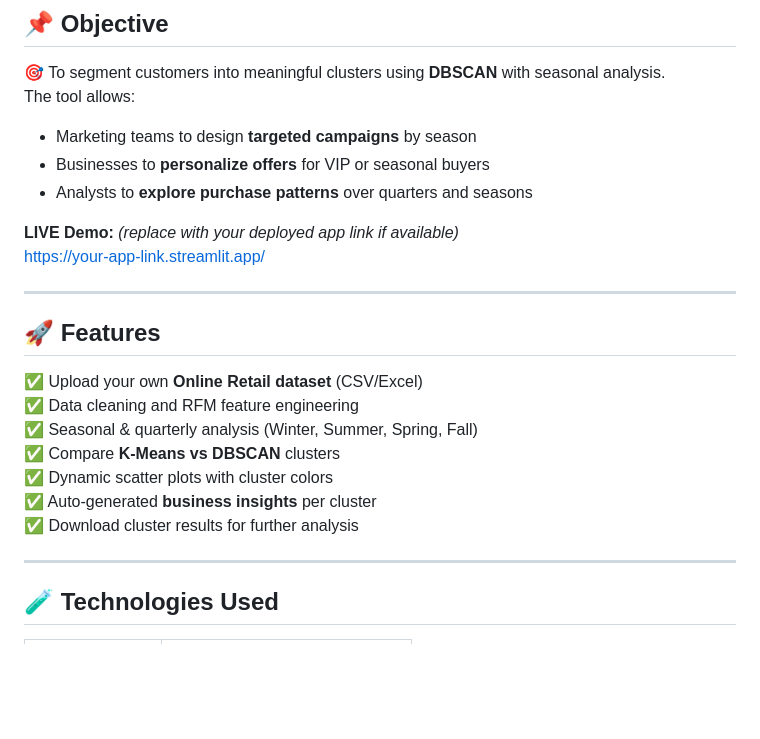
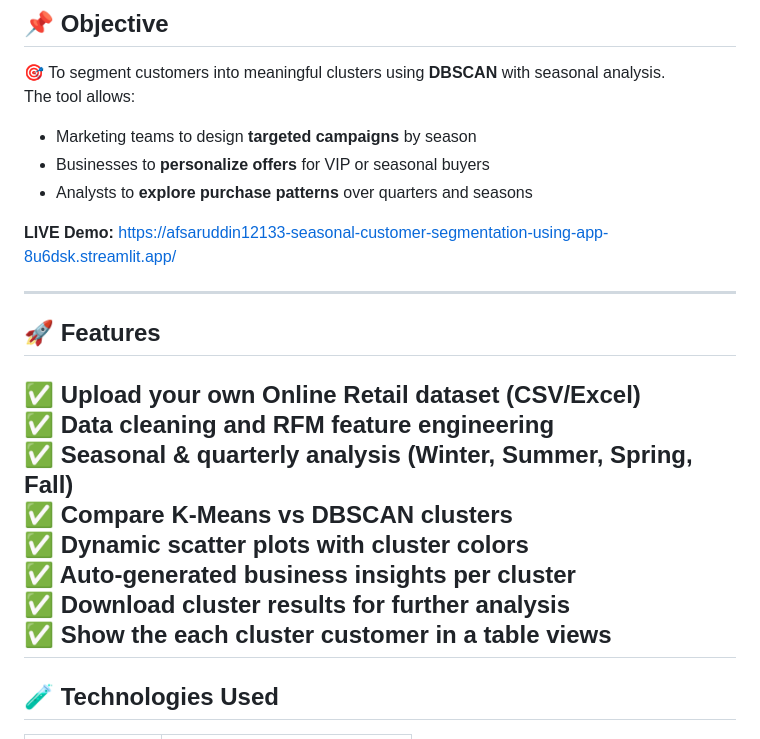
Before and after one commit to Afsaruddin12133/Seasonal-Customer-Segmentation-Using-DBSCAN, a Markdown page: README.md, the part around one of its changes. Rendered like a GitHub page; blank space fills up the shorter version.

```diff
--- a/README.md
+++ b/README.md
@@ -19,8 +19,8 @@ The tool allows:
 - Businesses to **personalize offers** for VIP or seasonal buyers
 - Analysts to **explore purchase patterns** over quarters and seasons
 
-**LIVE Demo:** *(replace with your deployed app link if available)*
-https://your-app-link.streamlit.app/
+**LIVE Demo:**
+https://afsaruddin12133-seasonal-customer-segmentation-using-app-8u6dsk.streamlit.app/
 
 ---
 
@@ -33,7 +33,7 @@ https://your-app-link.streamlit.app/
 ✅ Dynamic scatter plots with cluster colors
 ✅ Auto-generated **business insights** per cluster
 ✅ Download cluster results for further analysis
-
+✅ Show the each cluster customer in a table views
 ---
 
 ## 🧪 Technologies Used
```
Also changed, not shown: other parts of README.md (+7 -4 lines), screenshots/business_insights.png (added), screenshots/cluster_heatmap.png (added), screenshots/dataset_preview.png (added), screenshots/feature_engineering.png (added), screenshots/rfm_cluster.png (added), 1 other file.
